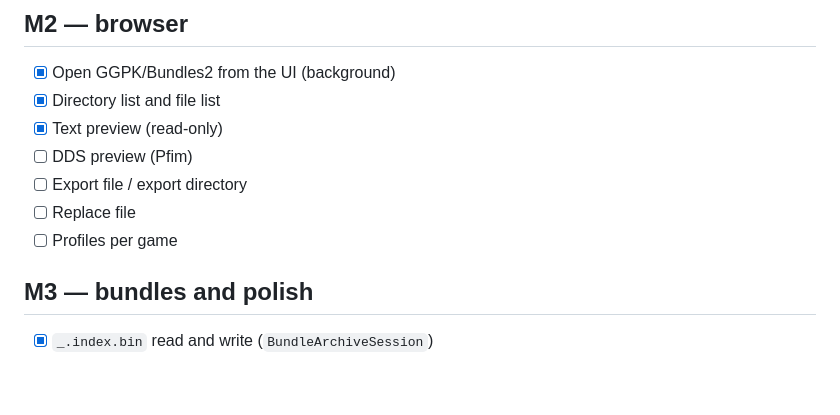
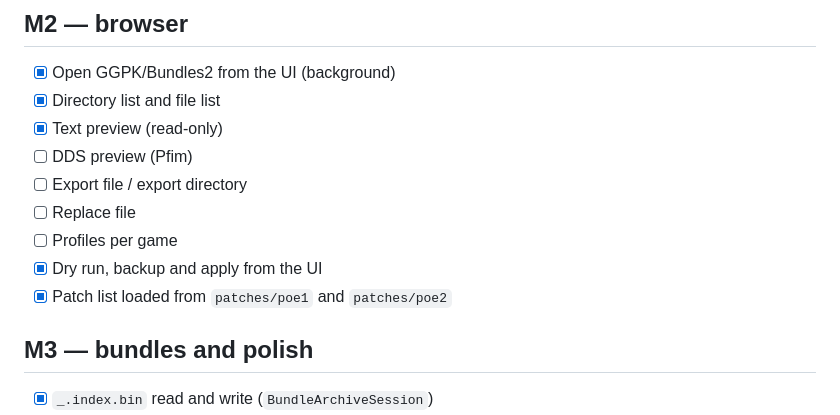
Before and after one commit to Mo3ses/hollowwork, a Markdown page: docs/ROADMAP.md, the part around the change. GitHub-like rendering; blank space fills up the shorter version.

```diff
--- a/docs/ROADMAP.md
+++ b/docs/ROADMAP.md
@@ -28,6 +28,8 @@
 - [ ] Export file / export directory
 - [ ] Replace file
 - [ ] Profiles per game
+- [x] Dry run, backup and apply from the UI
+- [x] Patch list loaded from `patches/poe1` and `patches/poe2`
 
 ## M3 — bundles and polish
 
```
Also changed, not shown: README.md (+3 -2 lines), docs/screenshot.png, 8 other files.
